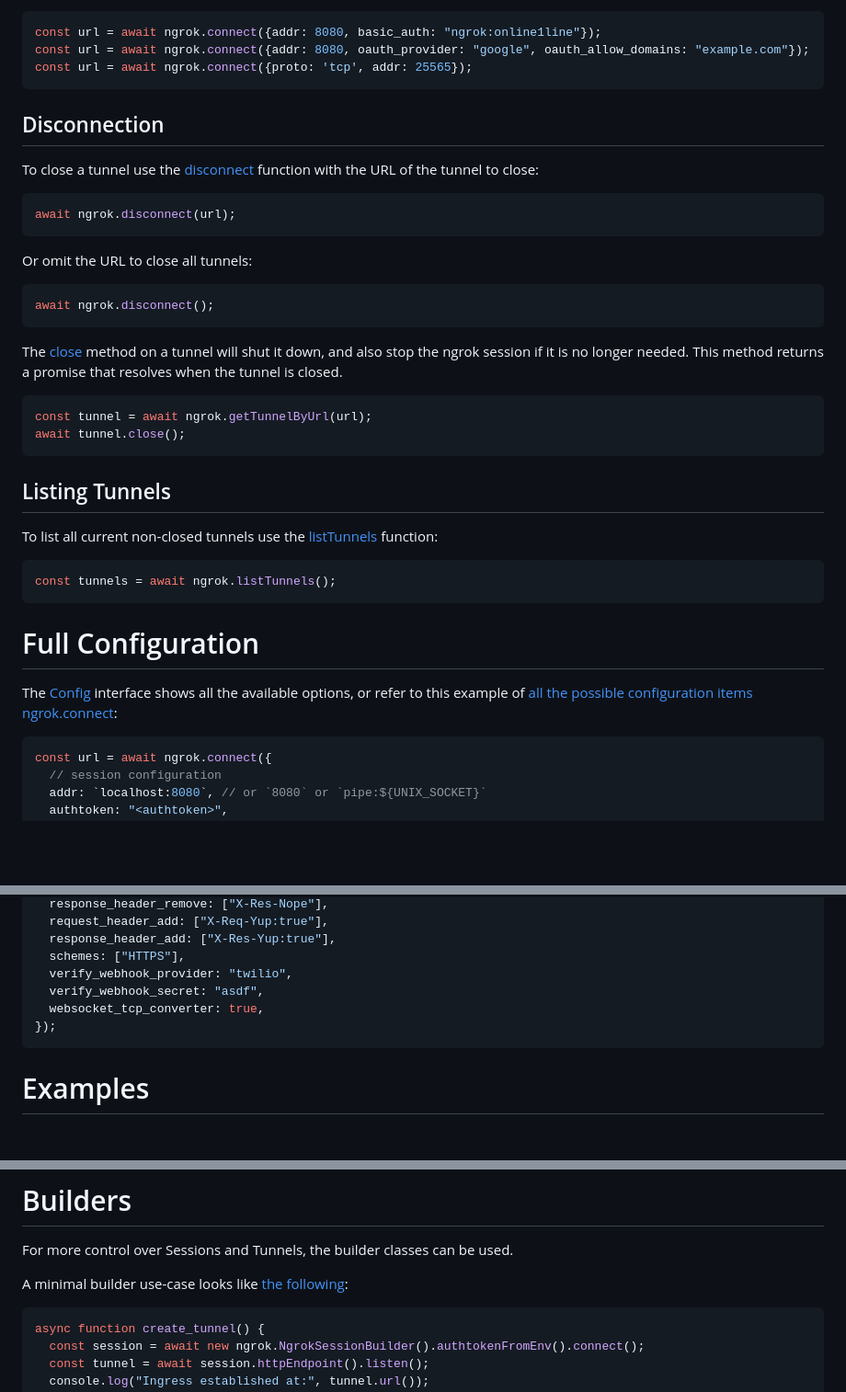
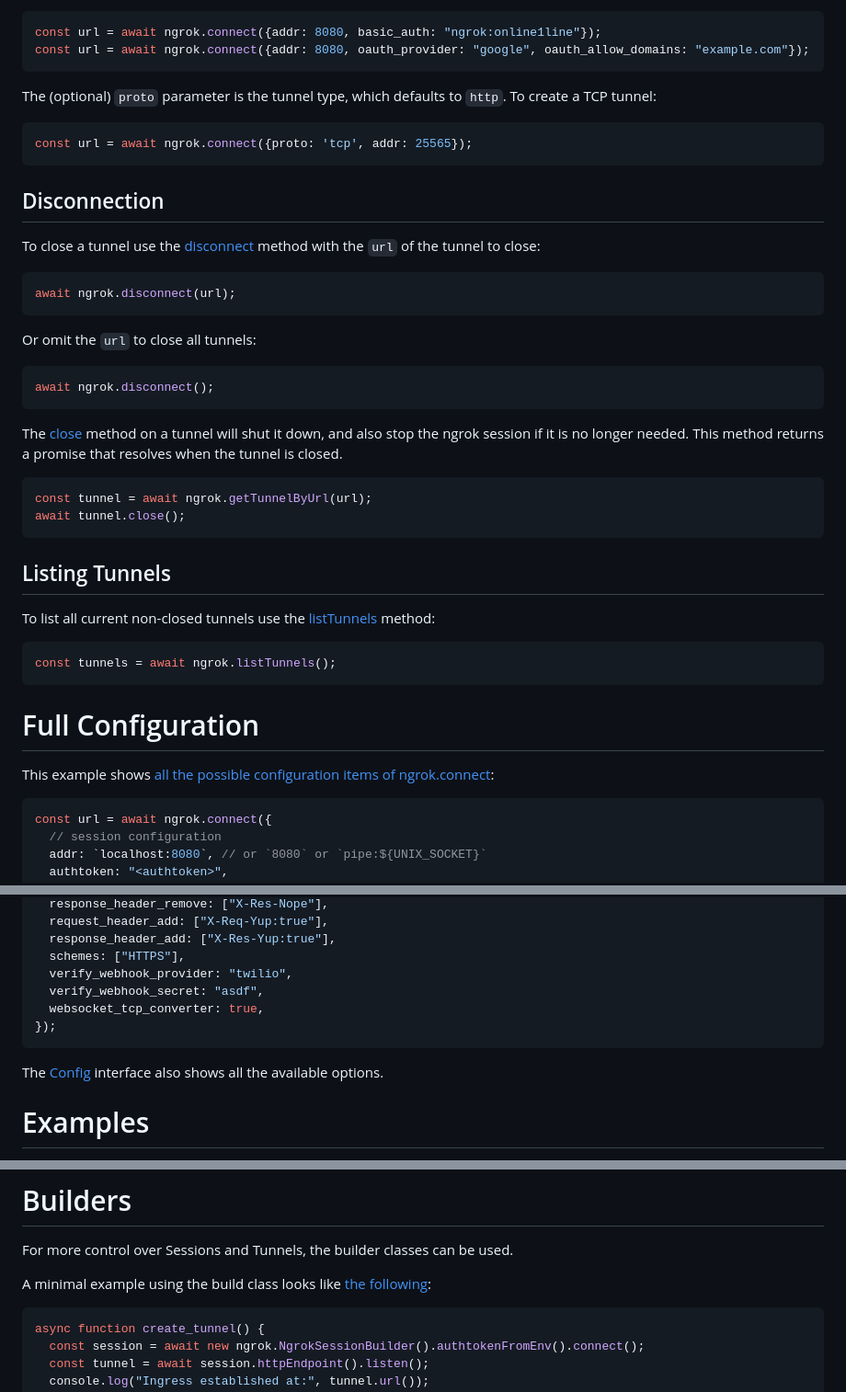
Before and after one commit to ngrok/ngrok-javascript, a Markdown page: README.md, 3 parts joined by grey strips. Shown at 92% size. Drawn GitHub-style; blank space fills up the shorter version.

````diff
--- a/README.md
+++ b/README.md
@@ -99,18 +102,23 @@ Or more options can be passed to the `connect` function to customize the connect
 ```jsx
 const url = await ngrok.connect({addr: 8080, basic_auth: "ngrok:online1line"});
 const url = await ngrok.connect({addr: 8080, oauth_provider: "google", oauth_allow_domains: "example.com"});
+```
+
+The (optional) `proto` parameter is the tunnel type, which defaults to `http`. To create a TCP tunnel:
+
+```jsx
 const url = await ngrok.connect({proto: 'tcp', addr: 25565});
 ```
 
 ## Disconnection
 
-To close a tunnel use the [disconnect](https://ngrok.github.io/ngrok-nodejs/functions/disconnect.html) function with the URL of the tunnel to close:
+To close a tunnel use the [disconnect](https://ngrok.github.io/ngrok-nodejs/functions/disconnect.html) method with the `url` of the tunnel to close:
 
 ```jsx
 await ngrok.disconnect(url);
 ```
 
-Or omit the URL to close all tunnels:
+Or omit the `url` to close all tunnels:
 
 ```jsx
 await ngrok.disconnect();
@@ -125,7 +133,7 @@ await tunnel.close();
 
 ## Listing Tunnels
 
-To list all current non-closed tunnels use the [listTunnels](https://ngrok.github.io/ngrok-nodejs/functions/listTunnels.html) function:
+To list all current non-closed tunnels use the [listTunnels](https://ngrok.github.io/ngrok-nodejs/functions/listTunnels.html) method:
 
 ```jsx
 const tunnels = await ngrok.listTunnels();
@@ -133,7 +141,7 @@ const tunnels = await ngrok.listTunnels();
 
 # Full Configuration
 
-The [Config](https://ngrok.github.io/ngrok-nodejs/interfaces/Config.html) interface shows all the available options, or refer to this example of [all the possible configuration items ngrok.connect](https://github.com/ngrok/ngrok-nodejs/blob/main/examples/ngrok-connect-full.js):
+This example shows [all the possible configuration items of ngrok.connect](https://github.com/ngrok/ngrok-nodejs/blob/main/examples/ngrok-connect-full.js):
 
 ```jsx
 const url = await ngrok.connect({
@@ -176,6 +184,8 @@ const url = await ngrok.connect({
 });
 ```
 
+The [Config](https://ngrok.github.io/ngrok-nodejs/interfaces/Config.html) interface also shows all the available options.
+
 # Examples
 
 Degit can be used for cloning and running an example directory like this:
@@ -215,7 +225,7 @@ npx degit github:ngrok/ngrok-nodejs/examples/express express && cd express && np
 
 For more control over Sessions and Tunnels, the builder classes can be used.
 
-A minimal builder use-case looks like [the following](https://github.com/ngrok/ngrok-nodejs/blob/main/examples/ngrok-http-minimum.js):
+A minimal example using the build class looks like [the following](https://github.com/ngrok/ngrok-nodejs/blob/main/examples/ngrok-http-minimum.js):
 
 ```jsx
 async function create_tunnel() {
````
Also changed, not shown: other parts of README.md (+37 -34 lines).
